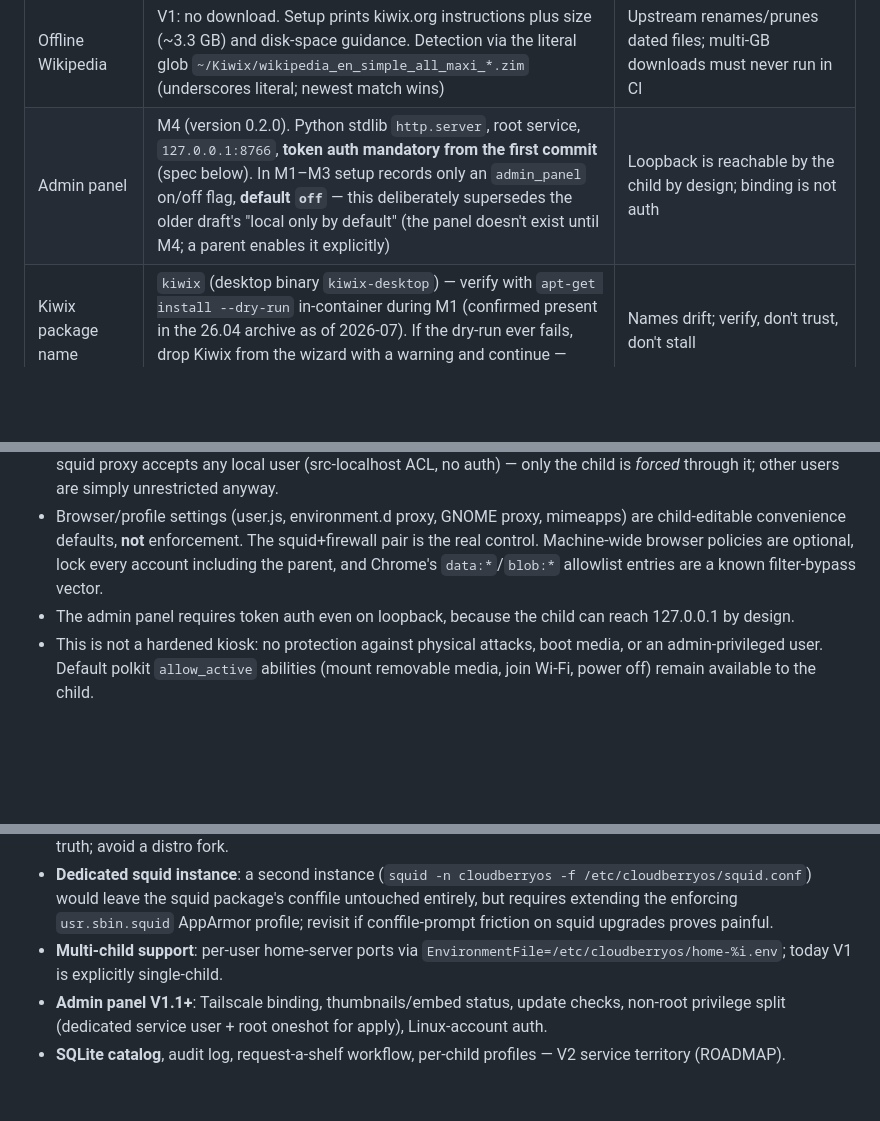
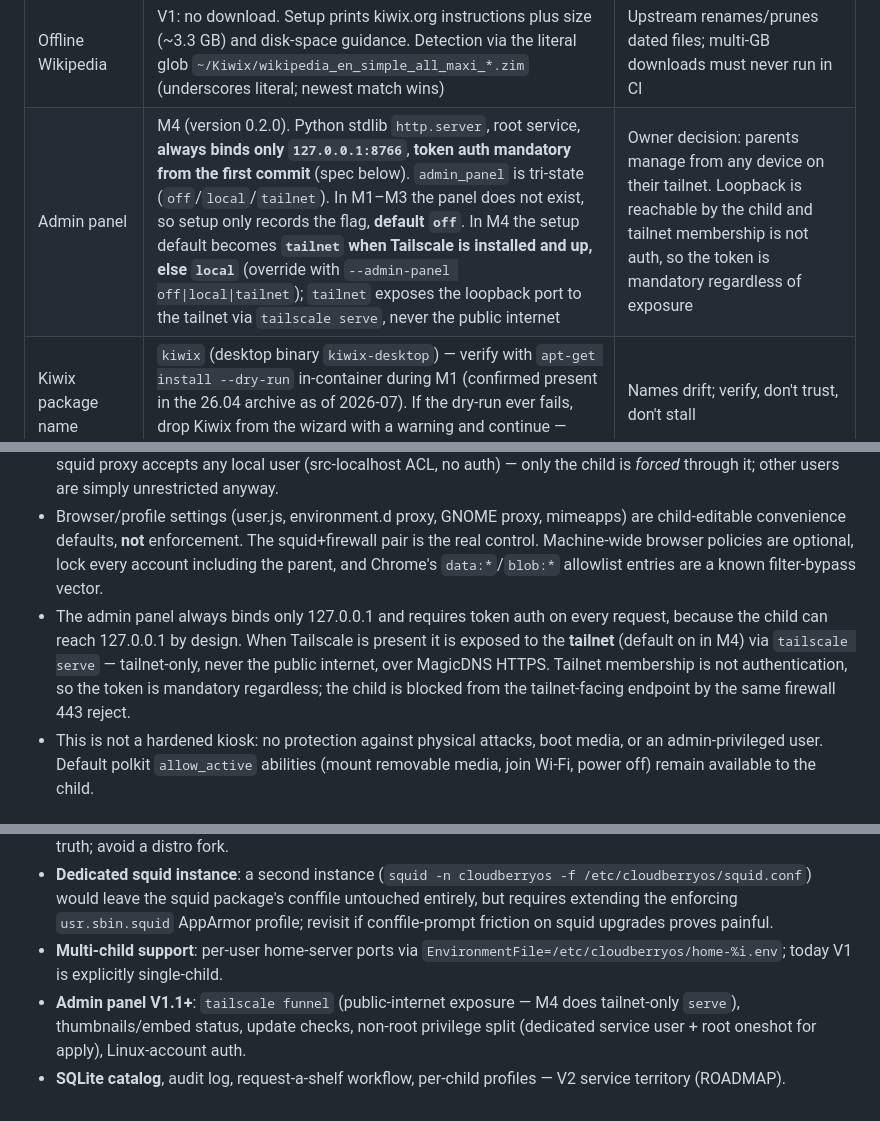
Before and after one commit to samhotchkiss/cloudberryos, a Markdown page: docs/packaging-goal.md, 3 parts joined by grey strips. Rendered like a GitHub page; blank space fills up the shorter version.

```diff
--- a/docs/packaging-goal.md
+++ b/docs/packaging-goal.md
@@ -84,7 +84,7 @@ Every previously ambiguous choice, resolved. Do not revisit these mid-run.
 | Migrations | `schema_version` (int, missing = 0) in profile.json and resources.json; runner = `cloudberryos-apply --migrate`, invoked by postinst on `configure`; runs `/usr/share/cloudberryos/migrations/NNN-*.py` ascending for NNN > current version; each idempotent, atomic temp-file+rename, bumps version; failure aborts postinst with configs untouched. **When neither profile.json nor resources.json exists (fresh install), the runner exits 0 as an explicit no-op.** Ship only `001` (or none + runner + test) | Concrete runner semantics; fresh `apt install` must never fail its own postinst |
 | Update flow | postinst (configure): run migrations (fail hard), then if profile.json exists run `cloudberryos-apply` (on failure: warn, tell parent to run `sudo cloudberryos-apply`, still exit 0). Parent path is just `sudo apt update && sudo apt upgrade`; `sudo cloudberryos-apply` remains documented only for after catalog edits | Automatic regeneration; a runtime apply problem must not wedge apt |
 | Offline Wikipedia | V1: no download. Setup prints kiwix.org instructions plus size (~3.3 GB) and disk-space guidance. Detection via the literal glob `~/Kiwix/wikipedia_en_simple_all_maxi_*.zim` (underscores literal; newest match wins) | Upstream renames/prunes dated files; multi-GB downloads must never run in CI |
-| Admin panel | M4 (version 0.2.0). Python stdlib `http.server`, root service, `127.0.0.1:8766`, **token auth mandatory from the first commit** (spec below). In M1–M3 setup records only an `admin_panel` on/off flag, **default `off`** — this deliberately supersedes the older draft's "local only by default" (the panel doesn't exist until M4; a parent enables it explicitly) | Loopback is reachable by the child by design; binding is not auth |
+| Admin panel | M4 (version 0.2.0). Python stdlib `http.server`, root service, **always binds only `127.0.0.1:8766`**, **token auth mandatory from the first commit** (spec below). `admin_panel` is tri-state (`off`/`local`/`tailnet`). In M1–M3 the panel does not exist, so setup only records the flag, **default `off`**. In M4 the setup default becomes **`tailnet` when Tailscale is installed and up, else `local`** (override with `--admin-panel off\|local\|tailnet`); `tailnet` exposes the loopback port to the tailnet via `tailscale serve`, never the public internet | Owner decision: parents manage from any device on their tailnet. Loopback is reachable by the child and tailnet membership is not auth, so the token is mandatory regardless of exposure |
 | Kiwix package name | `kiwix` (desktop binary `kiwix-desktop`) — verify with `apt-get install --dry-run` in-container during M1 (confirmed present in the 26.04 archive as of 2026-07). If the dry-run ever fails, drop Kiwix from the wizard with a warning and continue — never hard-fail the milestone | Names drift; verify, don't trust, don't stall |
 | Service-test environment | **Lima VM is the primary path** for all service-level checks: `limactl start template:experimental/ubuntu-26.04` (the `ubuntu-lts` template resolves to 24.04 on this host — do not use it). A derived systemd Docker image (Dockerfile under "Test environment") is an optional alternative; if booting systemd under Docker Desktop misbehaves in any way, fall back to Lima immediately rather than debugging Docker | Stock `ubuntu:26.04` has no systemd/`/sbin/init`; systemd-in-Docker on macOS is fiddly and must never stall the run |
 
@@ -320,7 +321,7 @@ On a real Ubuntu 26.04 laptop: GDM autologin and reboot behavior; snap Firefox h
 - **Enforced boundary**: the firewall service rejects child-UID outbound TCP 80/443 and UDP 443 (QUIC) on **both IPv4 and IPv6** (nftables inet table, after M1), forcing web traffic through the local squid allowlist proxy on 127.0.0.1:3128. The allowlist grants **whole domains including all subdomains** (leading-dot dstdomain); HTTPS is tunneled via CONNECT, so no path- or page-level filtering is possible at the proxy.
 - **Not blocked**: all other ports, DNS, loopback (except the admin port for the child UID), and non-web protocols. The squid proxy accepts any local user (src-localhost ACL, no auth) — only the child is *forced* through it; other users are simply unrestricted anyway.
 - Browser/profile settings (user.js, environment.d proxy, GNOME proxy, mimeapps) are child-editable convenience defaults, **not** enforcement. The squid+firewall pair is the real control. Machine-wide browser policies are optional, lock every account including the parent, and Chrome's `data:*`/`blob:*` allowlist entries are a known filter-bypass vector.
-- The admin panel requires token auth even on loopback, because the child can reach 127.0.0.1 by design.
+- The admin panel always binds only 127.0.0.1 and requires token auth on every request, because the child can reach 127.0.0.1 by design. When Tailscale is present it is exposed to the **tailnet** (default on in M4) via `tailscale serve` — tailnet-only, never the public internet, over MagicDNS HTTPS. Tailnet membership is not authentication, so the token is mandatory regardless; the child is blocked from the tailnet-facing endpoint by the same firewall 443 reject.
 - This is not a hardened kiosk: no protection against physical attacks, boot media, or an admin-privileged user. Default polkit `allow_active` abilities (mount removable media, join Wi-Fi, power off) remain available to the child.
 
 ## YouTube Model
@@ -335,5 +336,5 @@ V1 approves specific videos and embeds them via `youtube-nocookie.com`; direct `
 - **Full image (V3)**: use the .deb inside Ubuntu autoinstall/image customization; keep the package as the source of truth; avoid a distro fork.
 - **Dedicated squid instance**: a second instance (`squid -n cloudberryos -f /etc/cloudberryos/squid.conf`) would leave the squid package's conffile untouched entirely, but requires extending the enforcing `usr.sbin.squid` AppArmor profile; revisit if conffile-prompt friction on squid upgrades proves painful.
 - **Multi-child support**: per-user home-server ports via `EnvironmentFile=/etc/cloudberryos/home-%i.env`; today V1 is explicitly single-child.
-- **Admin panel V1.1+**: Tailscale binding, thumbnails/embed status, update checks, non-root privilege split (dedicated service user + root oneshot for apply), Linux-account auth.
+- **Admin panel V1.1+**: `tailscale funnel` (public-internet exposure — M4 does tailnet-only `serve`), thumbnails/embed status, update checks, non-root privilege split (dedicated service user + root oneshot for apply), Linux-account auth.
 - **SQLite catalog**, audit log, request-a-shelf workflow, per-child profiles — V2 service territory (ROADMAP).
```
Also changed, not shown: other parts of docs/packaging-goal.md (+7 -6 lines).
